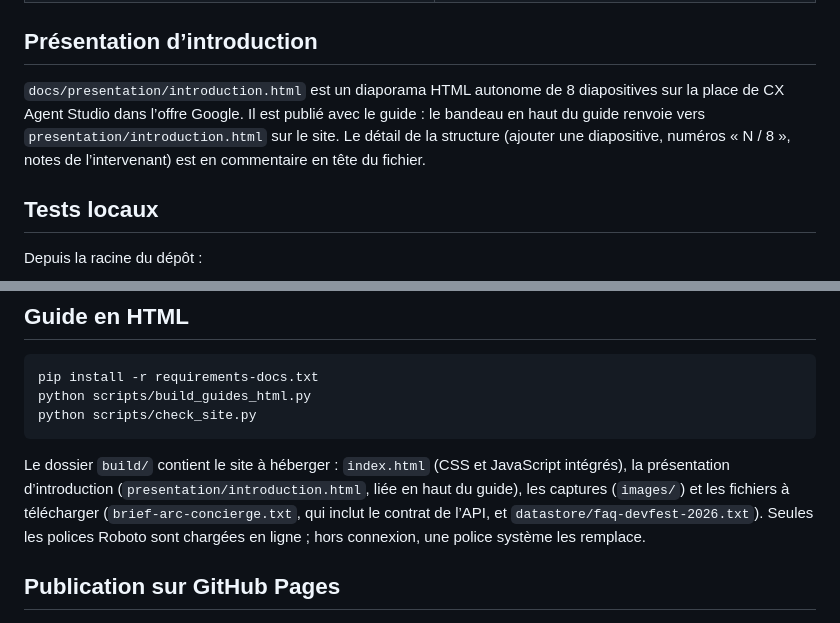
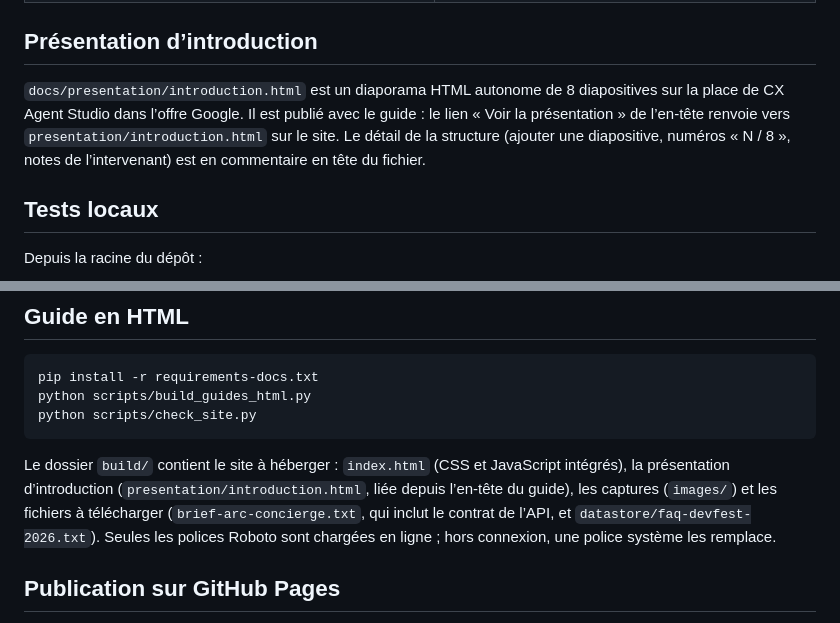
Before and after one commit to jjjulllesss/devfest-2026, a Markdown page: README.md, 2 parts joined by grey strips. GitHub-like rendering.

````diff
--- a/README.md
+++ b/README.md
@@ -27,7 +27,7 @@ Document pédagogique non officiel.
 
 ## Présentation d’introduction
 
-`docs/presentation/introduction.html` est un diaporama HTML autonome de 8 diapositives sur la place de CX Agent Studio dans l’offre Google. Il est publié avec le guide : le bandeau en haut du guide renvoie vers `presentation/introduction.html` sur le site. Le détail de la structure (ajouter une diapositive, numéros « N / 8 », notes de l’intervenant) est en commentaire en tête du fichier.
+`docs/presentation/introduction.html` est un diaporama HTML autonome de 8 diapositives sur la place de CX Agent Studio dans l’offre Google. Il est publié avec le guide : le lien « Voir la présentation » de l’en-tête renvoie vers `presentation/introduction.html` sur le site. Le détail de la structure (ajouter une diapositive, numéros « N / 8 », notes de l’intervenant) est en commentaire en tête du fichier.
 
 ## Tests locaux
 
@@ -47,7 +47,7 @@ python scripts/build_guides_html.py
 python scripts/check_site.py
 ```
 
-Le dossier `build/` contient le site à héberger : `index.html` (CSS et JavaScript intégrés), la présentation d’introduction (`presentation/introduction.html`, liée en haut du guide), les captures (`images/`) et les fichiers à télécharger (`brief-arc-concierge.txt`, qui inclut le contrat de l’API, et `datastore/faq-devfest-2026.txt`). Seules les polices Roboto sont chargées en ligne ; hors connexion, une police système les remplace.
+Le dossier `build/` contient le site à héberger : `index.html` (CSS et JavaScript intégrés), la présentation d’introduction (`presentation/introduction.html`, liée depuis l’en-tête du guide), les captures (`images/`) et les fichiers à télécharger (`brief-arc-concierge.txt`, qui inclut le contrat de l’API, et `datastore/faq-devfest-2026.txt`). Seules les polices Roboto sont chargées en ligne ; hors connexion, une police système les remplace.
 
 ## Publication sur GitHub Pages
 
````
Also changed, not shown: docs/guide-participant.md (+76 -2 lines), docs/images/etape-16.png (added), docs/images/etape-17.png (added), docs/images/etape-18.png (added), 2 other files.
